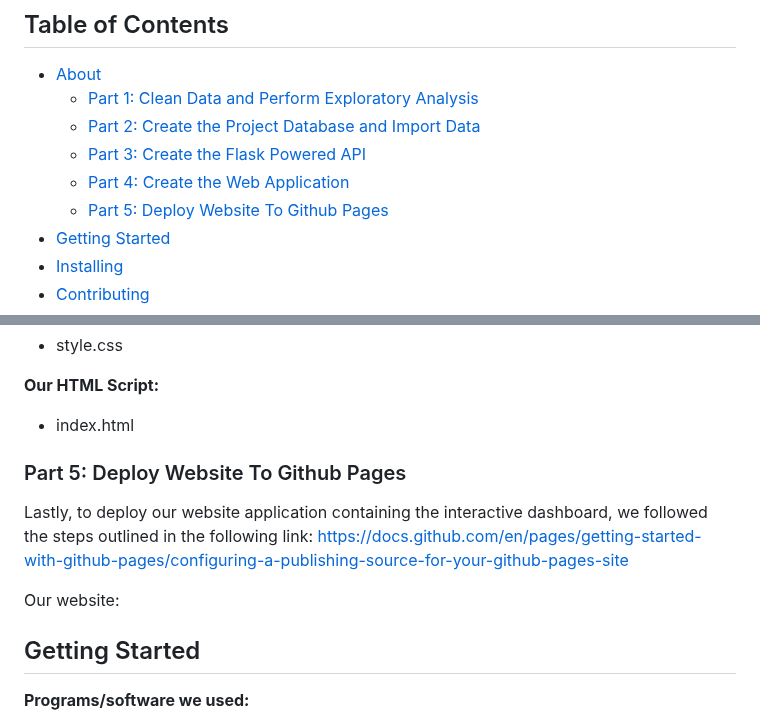
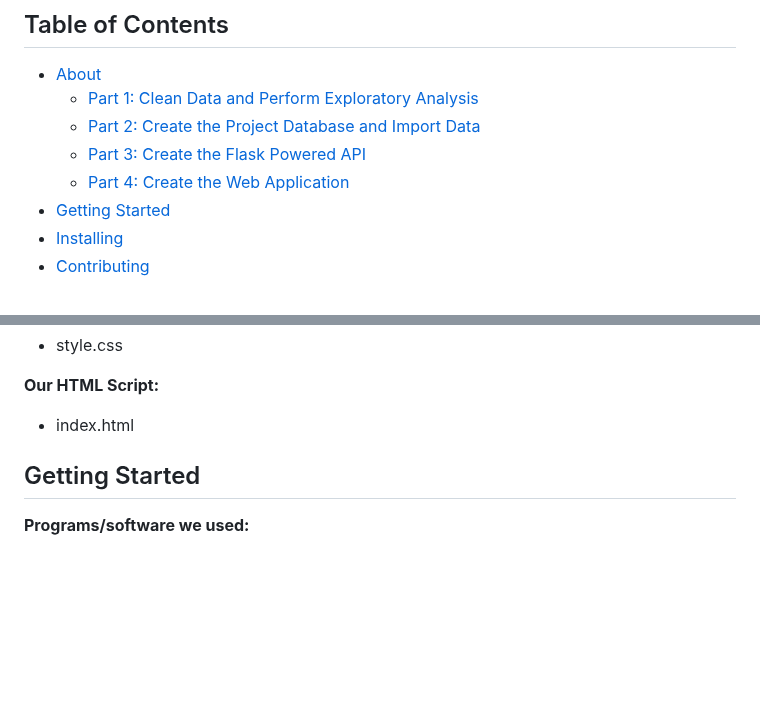
Before and after one commit to EricTran99/group-project-3, a Markdown page: README.md, 2 parts joined by grey strips. GitHub-like rendering; blank space fills up the shorter version.

```diff
--- a/README.md
+++ b/README.md
@@ -76,7 +76,6 @@ In this scenario, our team has built an interactive web application, displaying
     - [Part 2: Create the Project Database and Import Data](#part-2-create-the-project-database-and-import-data)
     - [Part 3: Create the Flask Powered API](#part-3-create-the-flask-powered-api)
     - [Part 4: Create the Web Application](#part-4-create-the-web-application)
-    - [Part 5: Deploy Website To Github Pages](#part-5-deploy-website-to-github-pages)
 - [Getting Started](#getting-started)
 - [Installing](#installing)
 - [Contributing](#contributing)
@@ -208,10 +207,6 @@ Utilising javascript, html and css coding, we created the road accident web appl
 **Our HTML Script:**
   - index.html
 
-### Part 5: Deploy Website To Github Pages
-Lastly, to deploy our website application containing the interactive dashboard, we followed the steps outlined in the following link: https://docs.github.com/en/pages/getting-started-with-github-pages/configuring-a-publishing-source-for-your-github-pages-site
-
-Our website:
 
 ## Getting Started
 
```
